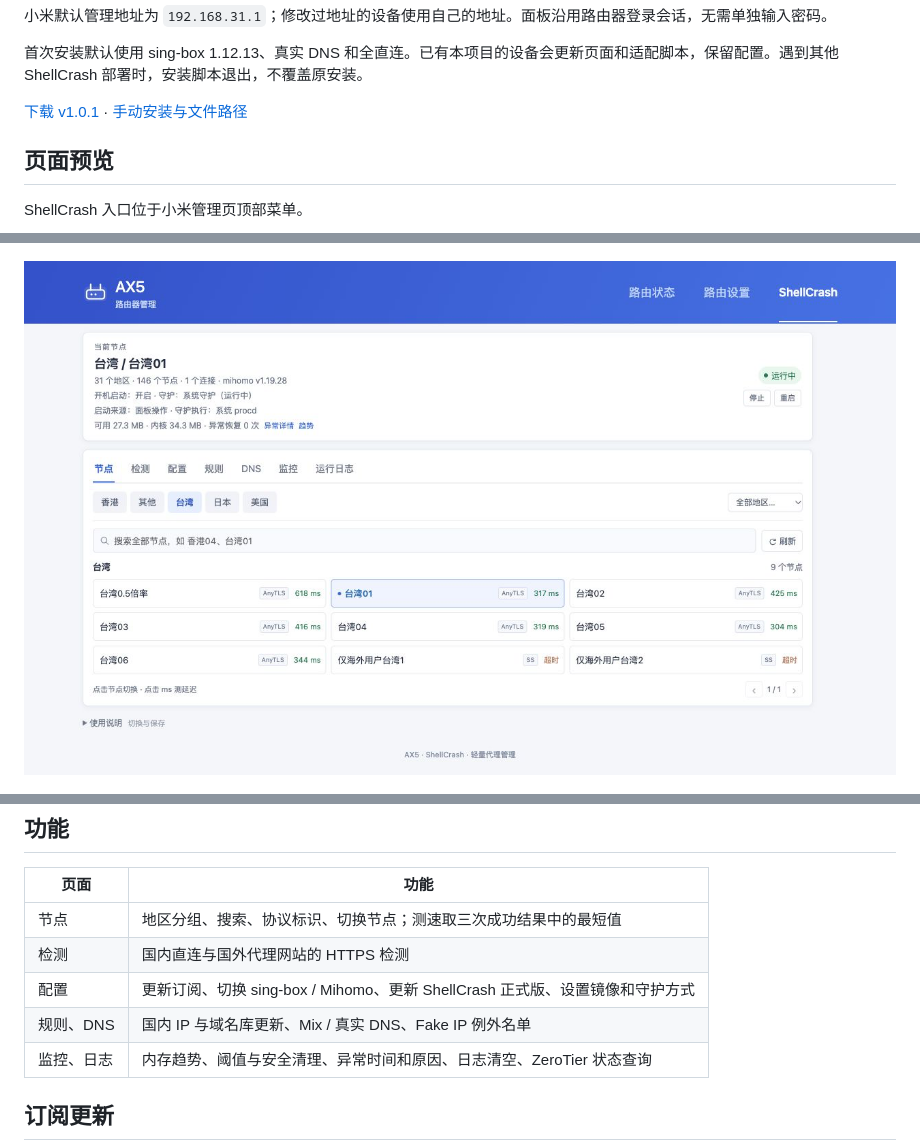
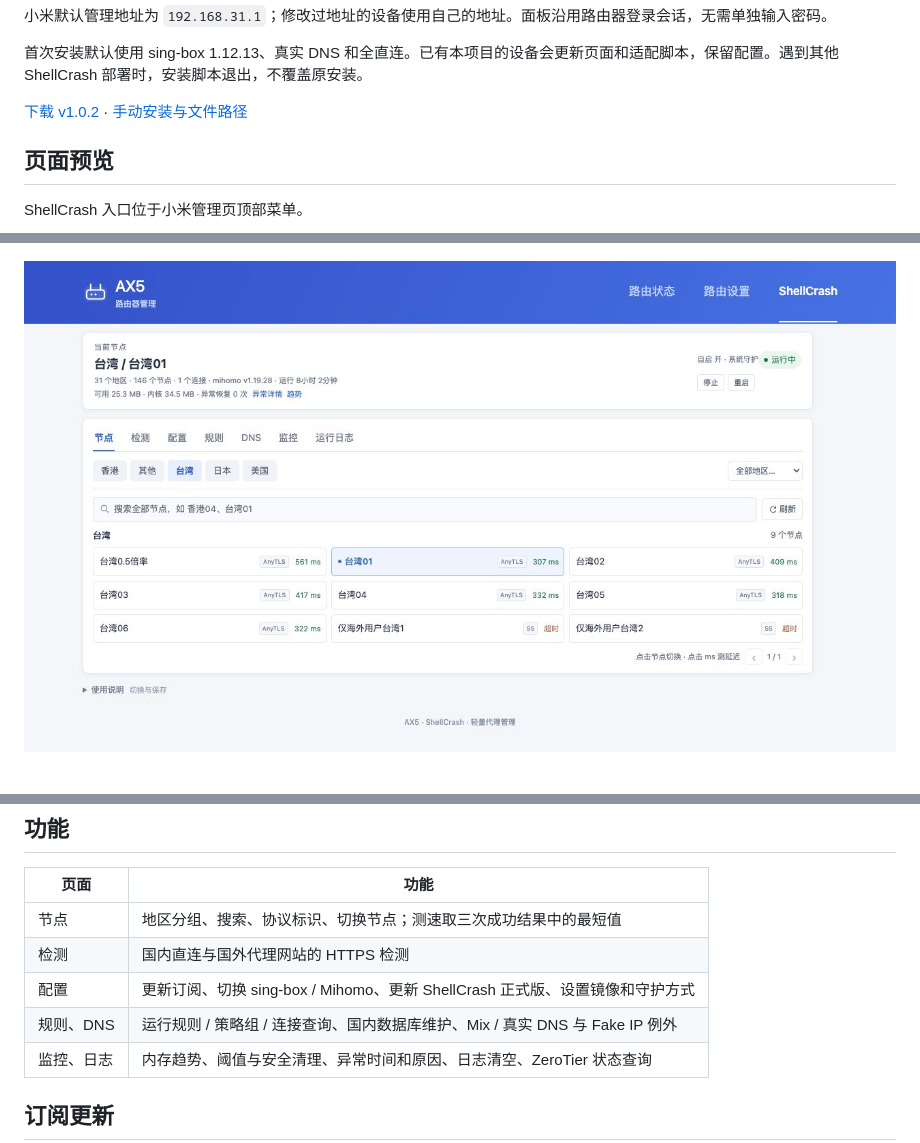
Before and after one commit to wcbspp/ax5-shellcrash-panel, a Markdown page: README.md, 3 parts joined by grey strips. Rendered like a GitHub page; pictures changed too: docs/小米控制台-节点.png.

```diff
--- a/README.md
+++ b/README.md
@@ -22,7 +22,7 @@ sh /tmp/ax5-panel-install.sh
 
 首次安装默认使用 sing-box 1.12.13、真实 DNS 和全直连。已有本项目的设备会更新页面和适配脚本，保留配置。遇到其他 ShellCrash 部署时，安装脚本退出，不覆盖原安装。
 
-[下载 v1.0.1](https://github.com/wcbspp/XiaoMiAX5-shellcrash-panel/releases/tag/v1.0.1) · [手动安装与文件路径](docs/部署记录.md)
+[下载 v1.0.2](https://github.com/wcbspp/XiaoMiAX5-shellcrash-panel/releases/tag/v1.0.2) · [手动安装与文件路径](docs/部署记录.md)
 
 ## 页面预览
 
@@ -43,7 +43,7 @@ ShellCrash 入口位于小米管理页顶部菜单。
 | 节点 | 地区分组、搜索、协议标识、切换节点；测速取三次成功结果中的最短值 |
 | 检测 | 国内直连与国外代理网站的 HTTPS 检测 |
 | 配置 | 更新订阅、切换 sing-box / Mihomo、更新 ShellCrash 正式版、设置镜像和守护方式 |
-| 规则、DNS | 国内 IP 与域名库更新、Mix / 真实 DNS、Fake IP 例外名单 |
+| 规则、DNS | 运行规则 / 策略组 / 连接查询、国内数据库维护、Mix / 真实 DNS 与 Fake IP 例外 |
 | 监控、日志 | 内存趋势、阈值与安全清理、异常时间和原因、日志清空、ZeroTier 状态查询 |
 
 ## 订阅更新
```
Also changed, not shown: other parts of README.md (+2 -0 lines), CHANGELOG.md (+11 -0 lines), docs/轻量页面验证.md (added, +20 -0 lines), 7 other files.
